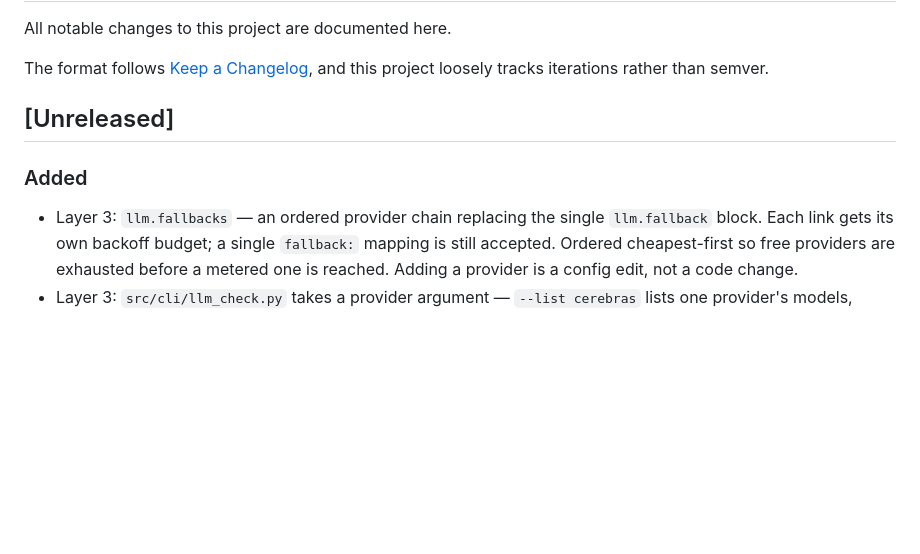
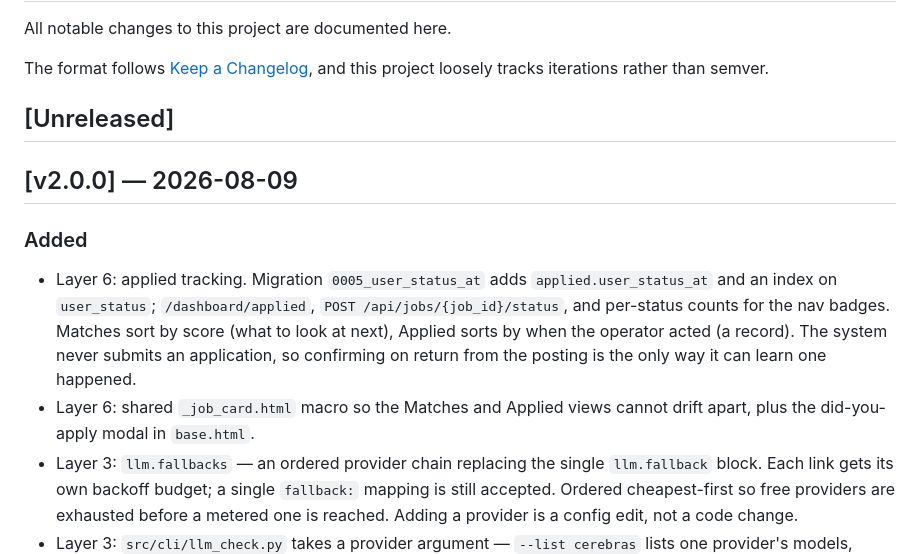
Before and after one commit to VishnujanNarayanan/Job_Application_Bot, a Markdown page: CHANGELOG.md, the part around one of its changes. Rendered like a GitHub page; blank space fills up the shorter version.

```diff
--- a/CHANGELOG.md
+++ b/CHANGELOG.md
@@ -7,7 +7,11 @@ and this project loosely tracks iterations rather than semver.
 
 ## [Unreleased]
 
+## [v2.0.0] — 2026-08-09
+
 ### Added
+- Layer 6: applied tracking. Migration `0005_user_status_at` adds `applied.user_status_at` and an index on `user_status`; `/dashboard/applied`, `POST /api/jobs/{job_id}/status`, and per-status counts for the nav badges. Matches sort by score (what to look at next), Applied sorts by when the operator acted (a record). The system never submits an application, so confirming on return from the posting is the only way it can learn one happened.
+- Layer 6: shared `_job_card.html` macro so the Matches and Applied views cannot drift apart, plus the did-you-apply modal in `base.html`.
 - Layer 3: `llm.fallbacks` — an ordered provider chain replacing the single `llm.fallback` block. Each link gets its own backoff budget; a single `fallback:` mapping is still accepted. Ordered cheapest-first so free providers are exhausted before a metered one is reached. Adding a provider is a config edit, not a code change.
 - Layer 3: `src/cli/llm_check.py` takes a provider argument — `--list cerebras` lists one provider's models, `llm_check cerebras` calls it directly. Both reach disabled entries, since a candidate the chain never reaches is never tested.
 - Layer 1: `.github/workflows/pipeline.yml` — the pipeline as a manually-dispatched GitHub Actions job, so runs no longer require the operator's laptop to be awake. Triggerable from the GitHub mobile app. `schedule:` is present but commented, with the free-tier minutes arithmetic that explains why it is off. `concurrency` prevents overlapping runs, which the `data/run.lock` flock cannot do across runners.
```
Also changed, not shown: other parts of CHANGELOG.md (+10 -1 lines).
